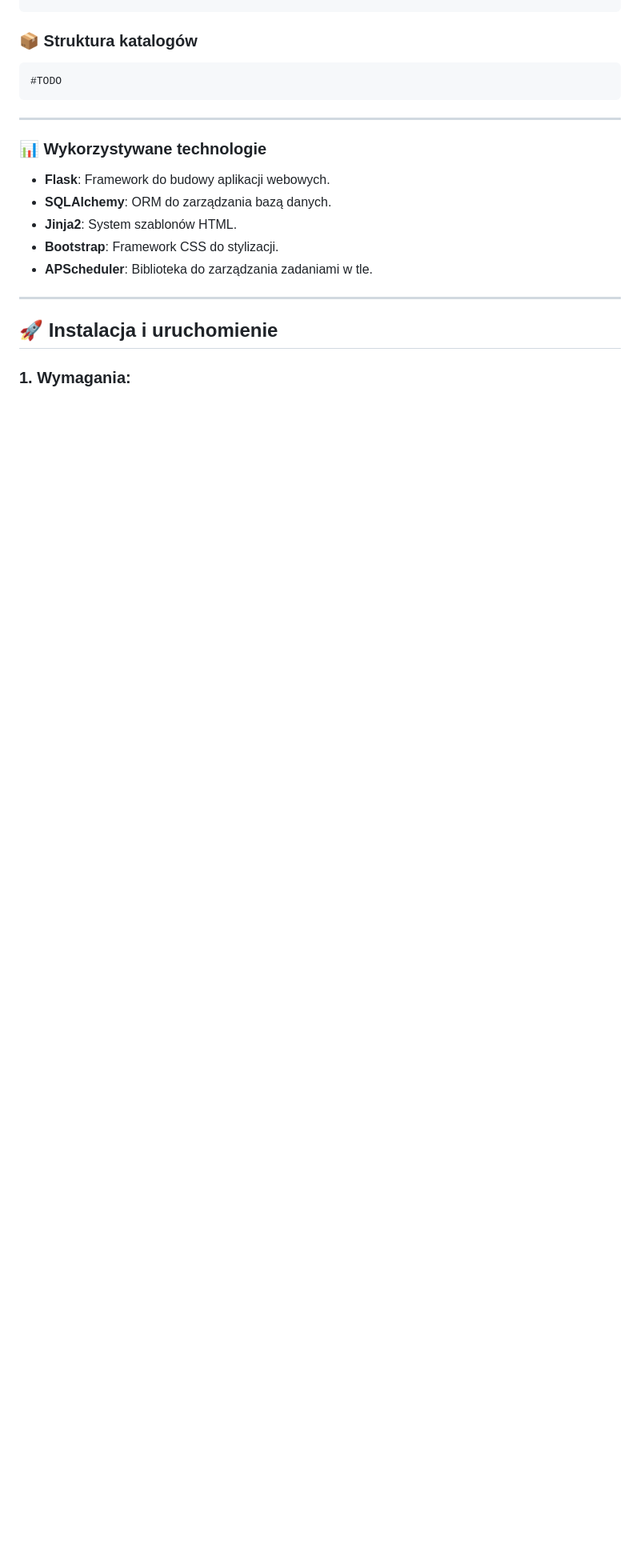
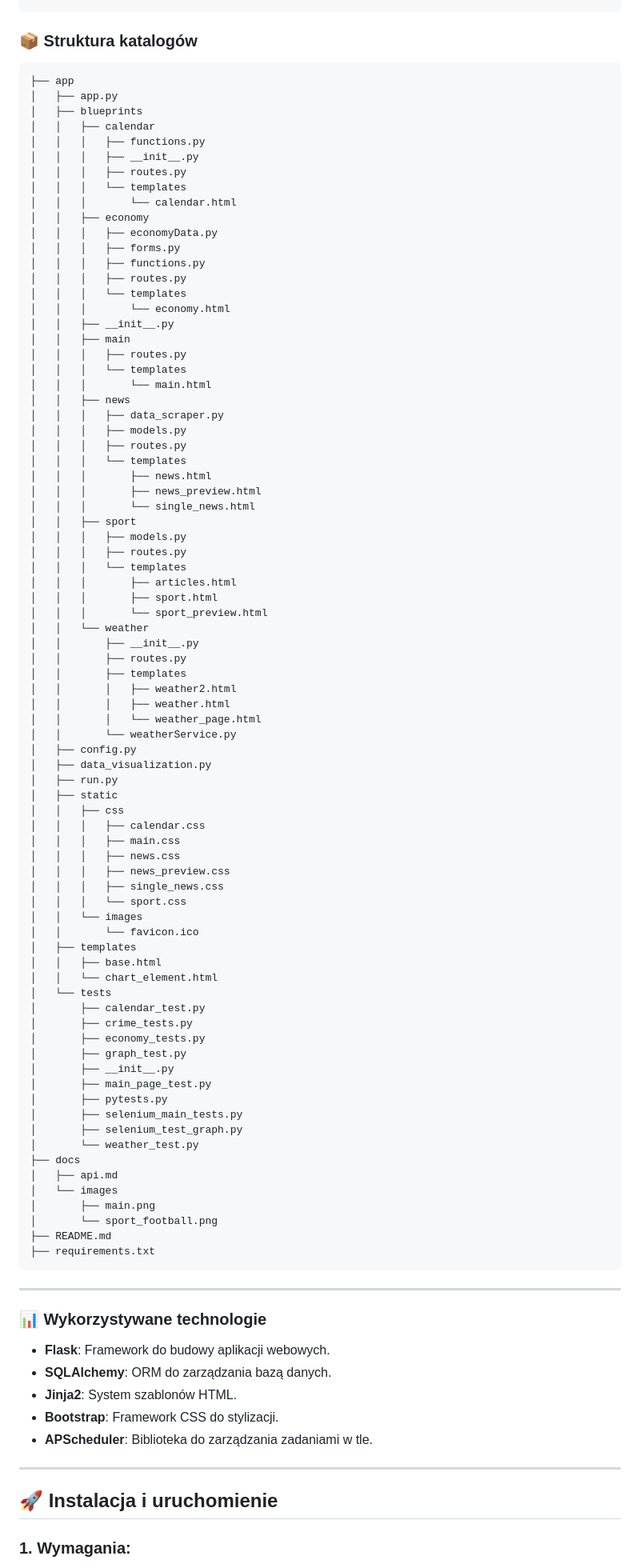
Before and after one commit to TobiaszAGH/news, a Markdown page: README.md, the part around the change printed below. Shown: that part at 80% size. GitHub-like rendering; blank space fills up the shorter version.

Commit message:
added tree to to README.md

````diff
--- a/README.md
+++ b/README.md
@@ -96,7 +96,84 @@ package "Scheduler" {
 ### 📦 Struktura katalogów
 
 ```
-#TODO
+├── app
+│   ├── app.py
+│   ├── blueprints
+│   │   ├── calendar
+│   │   │   ├── functions.py
+│   │   │   ├── __init__.py
+│   │   │   ├── routes.py
+│   │   │   └── templates
+│   │   │       └── calendar.html
+│   │   ├── economy
+│   │   │   ├── economyData.py
+│   │   │   ├── forms.py
+│   │   │   ├── functions.py
+│   │   │   ├── routes.py
+│   │   │   └── templates
+│   │   │       └── economy.html
+│   │   ├── __init__.py
+│   │   ├── main
+│   │   │   ├── routes.py
+│   │   │   └── templates
+│   │   │       └── main.html
+│   │   ├── news
+│   │   │   ├── data_scraper.py
+│   │   │   ├── models.py
+│   │   │   ├── routes.py
+│   │   │   └── templates
+│   │   │       ├── news.html
+│   │   │       ├── news_preview.html
+│   │   │       └── single_news.html
+│   │   ├── sport
+│   │   │   ├── models.py
+│   │   │   ├── routes.py
+│   │   │   └── templates
+│   │   │       ├── articles.html
+│   │   │       ├── sport.html
+│   │   │       └── sport_preview.html
+│   │   └── weather
+│   │       ├── __init__.py
+│   │       ├── routes.py
+│   │       ├── templates
+│   │       │   ├── weather2.html
+│   │       │   ├── weather.html
+│   │       │   └── weather_page.html
+│   │       └── weatherService.py
+│   ├── config.py
+│   ├── data_visualization.py
+│   ├── run.py
+│   ├── static
+│   │   ├── css
+│   │   │   ├── calendar.css
+│   │   │   ├── main.css
+│   │   │   ├── news.css
+│   │   │   ├── news_preview.css
+│   │   │   ├── single_news.css
+│   │   │   └── sport.css
+│   │   └── images
+│   │       └── favicon.ico
+│   ├── templates
+│   │   ├── base.html
+│   │   └── chart_element.html
+│   └── tests
+│       ├── calendar_test.py
+│       ├── crime_tests.py
+│       ├── economy_tests.py
+│       ├── graph_test.py
+│       ├── __init__.py
+│       ├── main_page_test.py
+│       ├── pytests.py
+│       ├── selenium_main_tests.py
+│       ├── selenium_test_graph.py
+│       └── weather_test.py
+├── docs
+│   ├── api.md
+│   └── images
+│       ├── main.png
+│       └── sport_football.png
+├── README.md
+├── requirements.txt
 ```
 
 ---
````
Also changed, not shown: other parts of README.md (+14 -10 lines).
